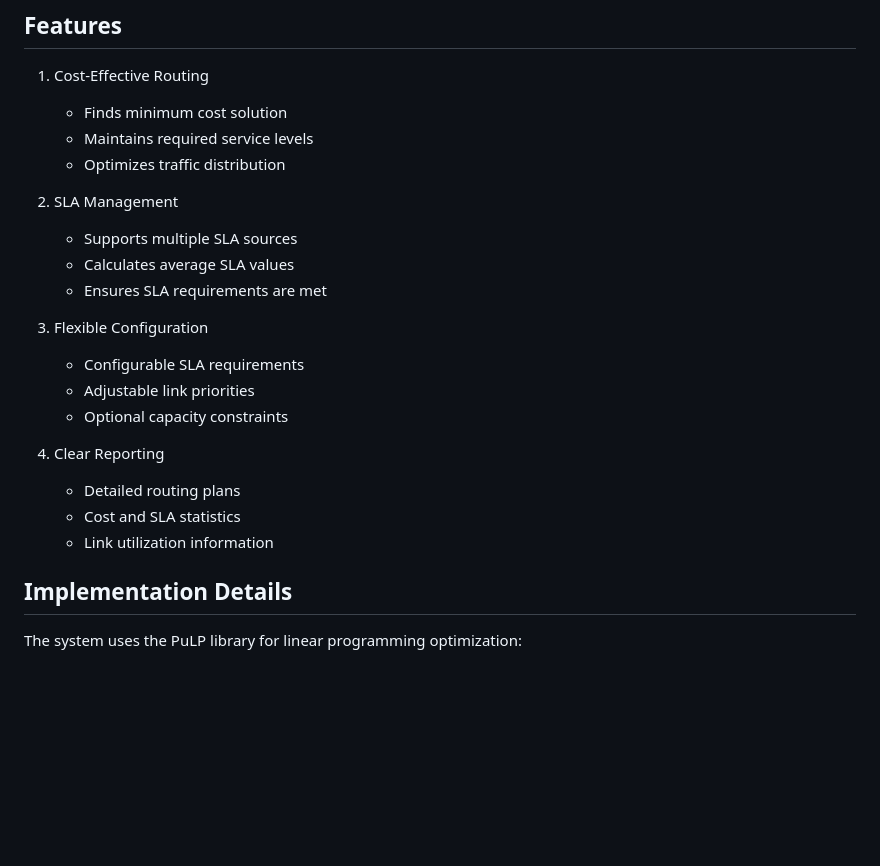
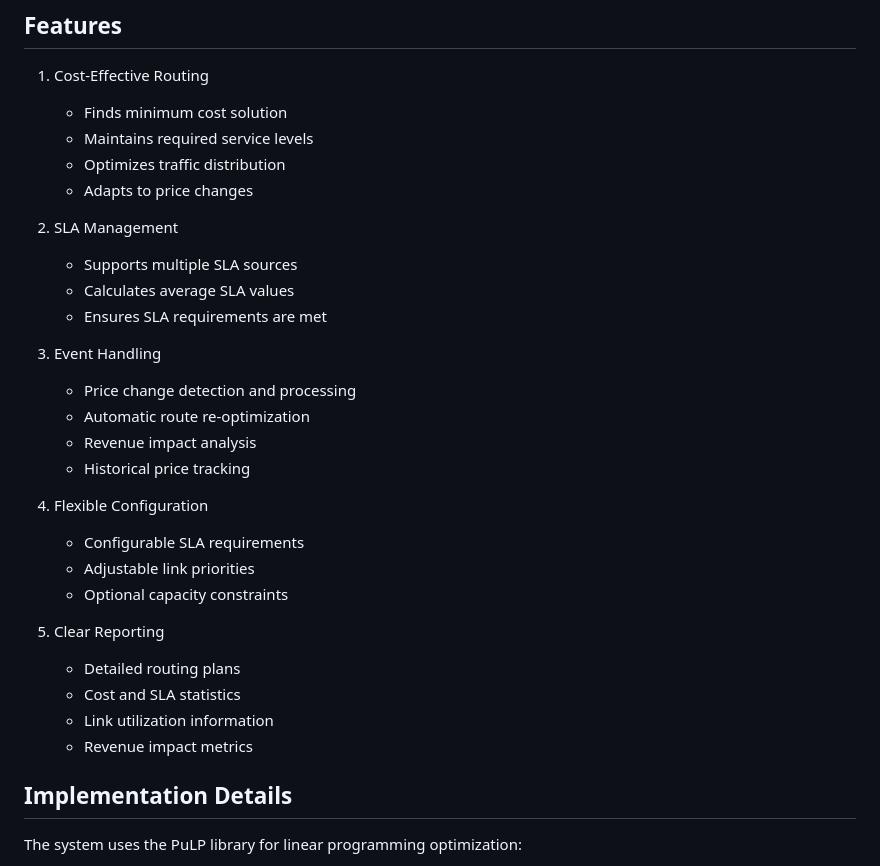
Before and after one commit to yasserkh2/routing, a Markdown page: working_befor_data/README.md, the part around one of its changes. Rendered like a GitHub page; blank space fills up the shorter version.

```diff
--- a/working_befor_data/README.md
+++ b/working_befor_data/README.md
@@ -77,21 +122,29 @@ if optimizer.solve():
    - Finds minimum cost solution
    - Maintains required service levels
    - Optimizes traffic distribution
+   - Adapts to price changes
 
 2. SLA Management
    - Supports multiple SLA sources
    - Calculates average SLA values
    - Ensures SLA requirements are met
 
-3. Flexible Configuration
+3. Event Handling
+   - Price change detection and processing
+   - Automatic route re-optimization
+   - Revenue impact analysis
+   - Historical price tracking
+
+4. Flexible Configuration
    - Configurable SLA requirements
    - Adjustable link priorities
    - Optional capacity constraints
 
-4. Clear Reporting
+5. Clear Reporting
    - Detailed routing plans
    - Cost and SLA statistics
    - Link utilization information
+   - Revenue impact metrics
 
 ## Implementation Details
 
```
Also changed, not shown: other parts of working_befor_data/README.md (+46 -1 lines).
